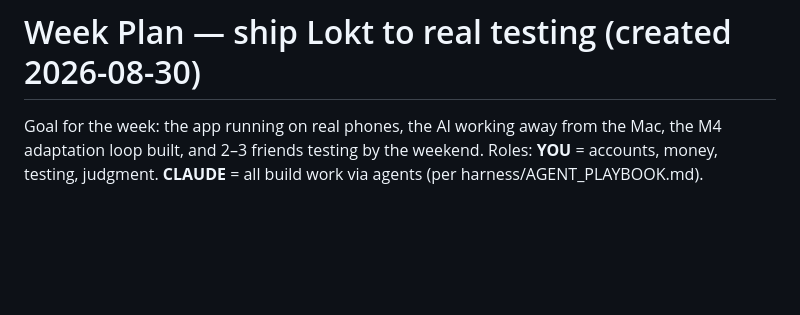
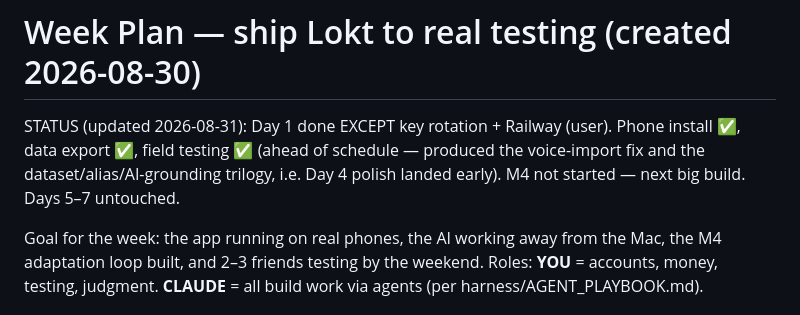
Before and after one commit to barronneumann78/Lokt, a Markdown page: WEEK_PLAN.md, the part around the change. Drawn GitHub-style; blank space fills up the shorter version.

Commit message:
Week plan: status update (Day 1 nearly closed, M4 next)
Co-Authored-By: Claude Fable 5 <noreply@anthropic.com>

```diff
--- a/WEEK_PLAN.md
+++ b/WEEK_PLAN.md
@@ -1,4 +1,9 @@
 # Week Plan — ship Lokt to real testing (created 2026-08-30)
+
+STATUS (updated 2026-08-31): Day 1 done EXCEPT key rotation + Railway (user).
+Phone install ✅, data export ✅, field testing ✅ (ahead of schedule — produced
+the voice-import fix and the dataset/alias/AI-grounding trilogy, i.e. Day 4
+polish landed early). M4 not started — next big build. Days 5–7 untouched.
 
 Goal for the week: the app running on real phones, the AI working away from the
 Mac, the M4 adaptation loop built, and 2–3 friends testing by the weekend.
```
